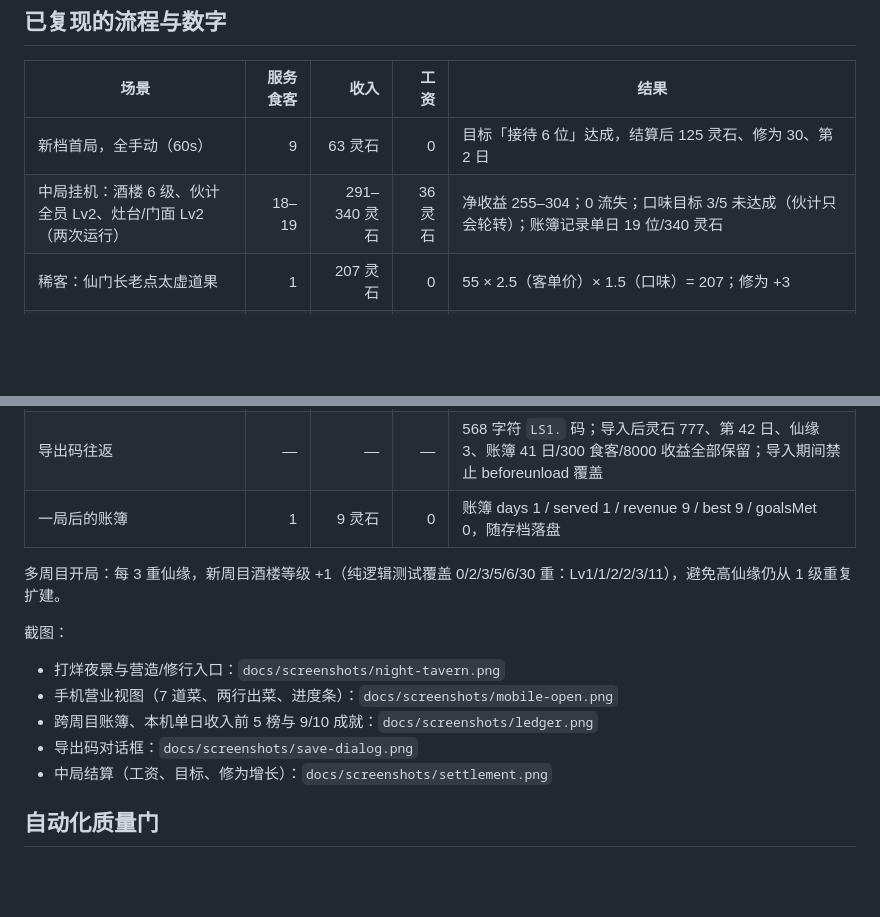
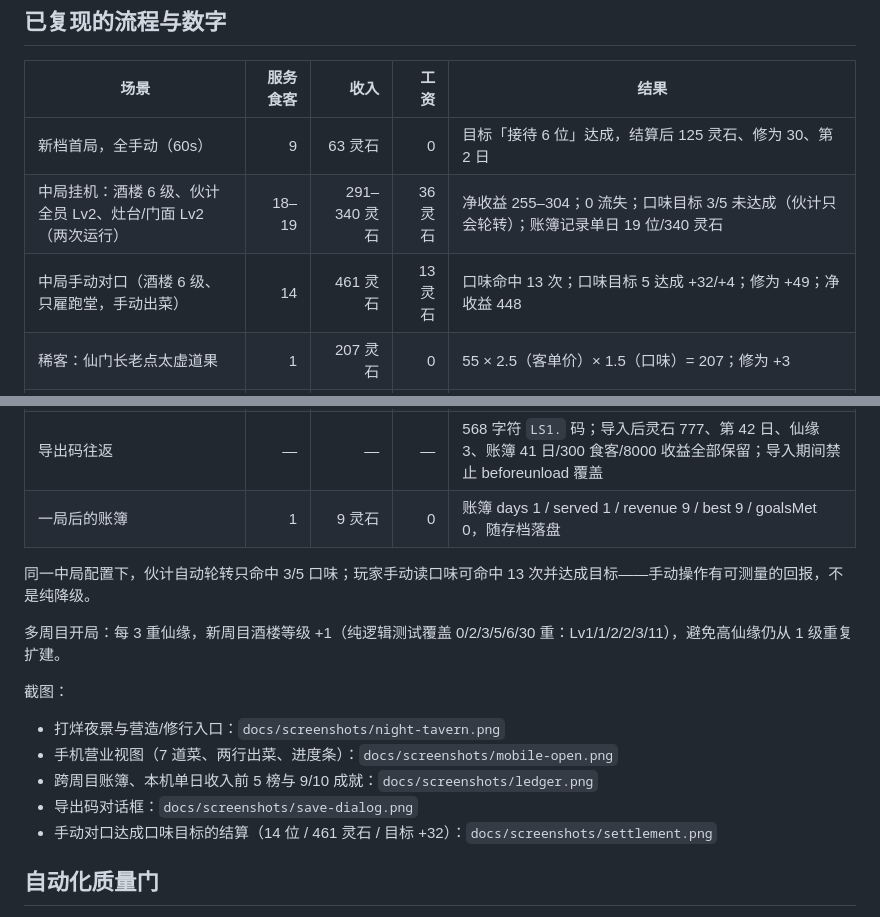
Before and after one commit to forteencdbw/XXJL, a Markdown page: docs/playtest.md, 2 parts joined by grey strips. Rendered like a GitHub page; blank space fills up the shorter version.

Commit message:
试玩证据：手动对口 13 次命中并达成目标，对比伙计自动 3/5
- 新增中局手动出菜实测行与结算截图
- 明确手动读口味有可测量回报，不是自动化的纯降级

```diff
--- a/docs/playtest.md
+++ b/docs/playtest.md
@@ -9,6 +9,7 @@
 |---|---:|---:|---:|---|
 | 新档首局，全手动（60s） | 9 | 63 灵石 | 0 | 目标「接待 6 位」达成，结算后 125 灵石、修为 30、第 2 日 |
 | 中局挂机：酒楼 6 级、伙计全员 Lv2、灶台/门面 Lv2（两次运行） | 18–19 | 291–340 灵石 | 36 灵石 | 净收益 255–304；0 流失；口味目标 3/5 未达成（伙计只会轮转）；账簿记录单日 19 位/340 灵石 |
+| 中局手动对口（酒楼 6 级、只雇跑堂，手动出菜） | 14 | 461 灵石 | 13 灵石 | 口味命中 13 次；口味目标 5 达成 +32/+4；修为 +49；净收益 448 |
 | 稀客：仙门长老点太虚道果 | 1 | 207 灵石 | 0 | 55 × 2.5（客单价）× 1.5（口味）= 207；修为 +3 |
 | 大乘飞升 | — | — | — | 0→1 重仙缘；等级 3→1、伙计/借据/修为/天数归零；开局 40 灵石/7 灵材；清炒灵蔬 6→7 |
 | 连续第二次飞升 | — | — | — | 仙缘 1→2；开局 40→60 灵石、7→9 灵材；账簿（10 日/50 食客/1000 收益/maxRealm 7）完整保留 |
@@ -16,6 +17,8 @@
 | 破产（仙缘 2、连亏 4、余额 -10） | — | — | — | 新周目保留仙缘 2；开局 60 灵石/9 灵材/第 1 日 |
 | 导出码往返 | — | — | — | 568 字符 `LS1.` 码；导入后灵石 777、第 42 日、仙缘 3、账簿 41 日/300 食客/8000 收益全部保留；导入期间禁止 beforeunload 覆盖 |
 | 一局后的账簿 | 1 | 9 灵石 | 0 | 账簿 days 1 / served 1 / revenue 9 / best 9 / goalsMet 0，随存档落盘 |
+
+同一中局配置下，伙计自动轮转只命中 3/5 口味；玩家手动读口味可命中 13 次并达成目标——手动操作有可测量的回报，不是纯降级。
 
 多周目开局：每 3 重仙缘，新周目酒楼等级 +1（纯逻辑测试覆盖 0/2/3/5/6/30 重：Lv1/1/2/2/3/11），避免高仙缘仍从 1 级重复扩建。
 
@@ -25,7 +28,7 @@
 - 手机营业视图（7 道菜、两行出菜、进度条）：`docs/screenshots/mobile-open.png`
 - 跨周目账簿、本机单日收入前 5 榜与 9/10 成就：`docs/screenshots/ledger.png`
 - 导出码对话框：`docs/screenshots/save-dialog.png`
-- 中局结算（工资、目标、修为增长）：`docs/screenshots/settlement.png`
+- 手动对口达成口味目标的结算（14 位 / 461 灵石 / 目标 +32）：`docs/screenshots/settlement.png`
 
 ## 自动化质量门
 
```
Also changed, not shown: docs/screenshots/settlement.png.
